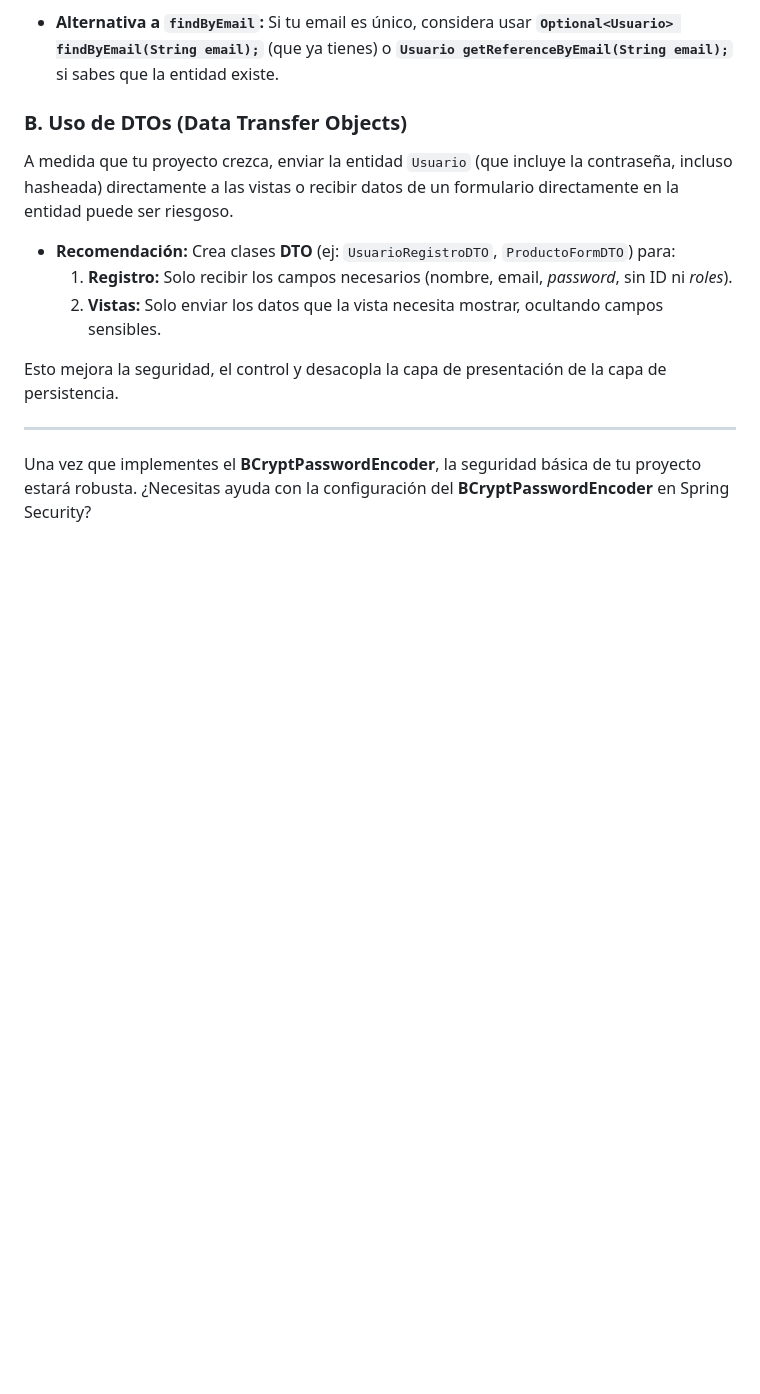
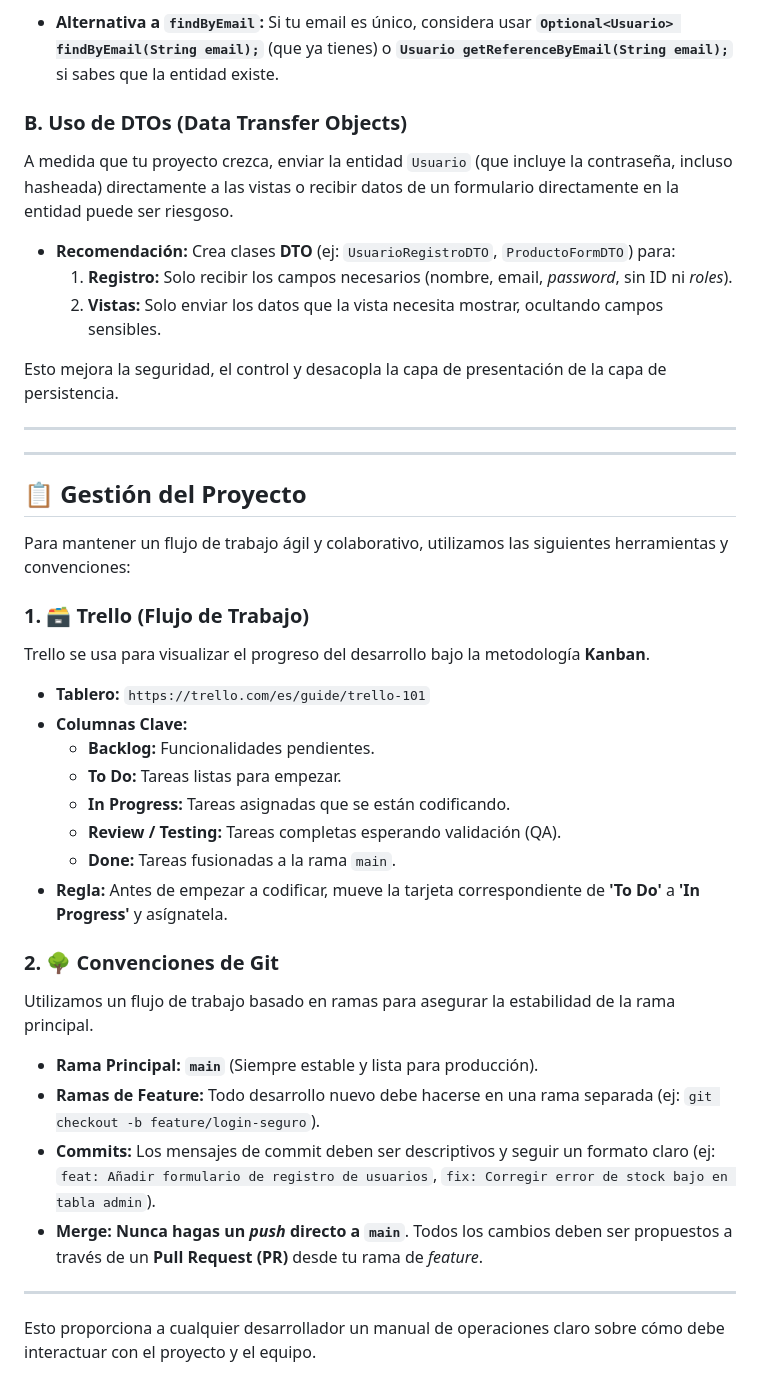
Before and after one commit to BelenADQ7u7/Proyecto-Herramientas-Desarrollo, a Markdown page: README.md, the part around the change. Drawn GitHub-style; blank space fills up the shorter version.

```diff
--- a/README.md
+++ b/README.md
@@ -230,4 +230,34 @@ Esto mejora la seguridad, el control y desacopla la capa de presentación de la
 
 -----
 
-Una vez que implementes el **BCryptPasswordEncoder**, la seguridad básica de tu proyecto estará robusta. ¿Necesitas ayuda con la configuración del **BCryptPasswordEncoder** en Spring Security?
+---
+
+## 📋 Gestión del Proyecto
+
+Para mantener un flujo de trabajo ágil y colaborativo, utilizamos las siguientes herramientas y convenciones:
+
+### 1. 🗃️ Trello (Flujo de Trabajo)
+
+Trello se usa para visualizar el progreso del desarrollo bajo la metodología **Kanban**.
+
+* **Tablero:** `https://trello.com/es/guide/trello-101`
+* **Columnas Clave:**
+    * **Backlog:** Funcionalidades pendientes.
+    * **To Do:** Tareas listas para empezar.
+    * **In Progress:** Tareas asignadas que se están codificando.
+    * **Review / Testing:** Tareas completas esperando validación (QA).
+    * **Done:** Tareas fusionadas a la rama `main`.
+* **Regla:** Antes de empezar a codificar, mueve la tarjeta correspondiente de **'To Do'** a **'In Progress'** y asígnatela.
+
+### 2. 🌳 Convenciones de Git
+
+Utilizamos un flujo de trabajo basado en ramas para asegurar la estabilidad de la rama principal.
+
+* **Rama Principal:** **`main`** (Siempre estable y lista para producción).
+* **Ramas de Feature:** Todo desarrollo nuevo debe hacerse en una rama separada (ej: `git checkout -b feature/login-seguro`).
+* **Commits:** Los mensajes de commit deben ser descriptivos y seguir un formato claro (ej: `feat: Añadir formulario de registro de usuarios`, `fix: Corregir error de stock bajo en tabla admin`).
+* **Merge:** **Nunca hagas un *push* directo a `main`**. Todos los cambios deben ser propuestos a través de un **Pull Request (PR)** desde tu rama de *feature*.
+
+---
+
+Esto proporciona a cualquier desarrollador un manual de operaciones claro sobre cómo debe interactuar con el proyecto y el equipo.
```
